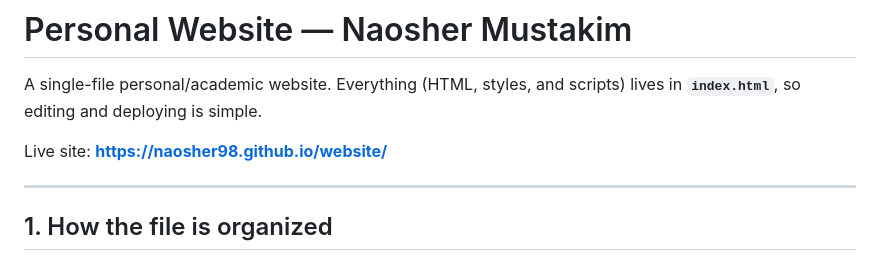
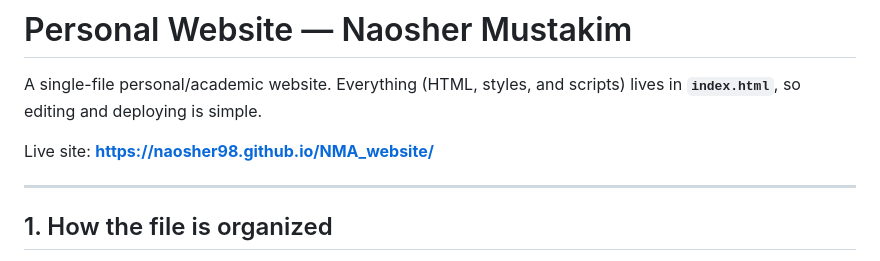
Before and after one commit to Naosher98/NMA_website, a Markdown page: README.md, the part around the change. Rendered like a GitHub page.

```diff
--- a/README.md
+++ b/README.md
@@ -3,7 +3,7 @@
 A single-file personal/academic website. Everything (HTML, styles, and
 scripts) lives in **`index.html`**, so editing and deploying is simple.
 
-Live site: **https://naosher98.github.io/website/**
+Live site: **https://naosher98.github.io/NMA_website/**
 
 ---
 
```
